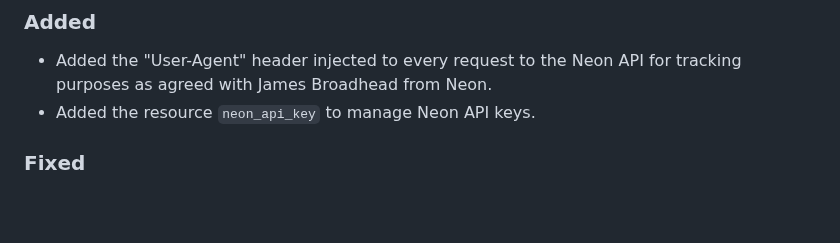
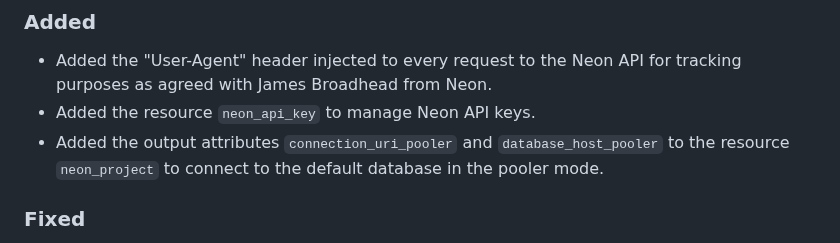
Before and after one commit to kislerdm/terraform-provider-neon, a Markdown page: CHANGELOG.md, the part around the change. GitHub-like rendering; blank space fills up the shorter version.

Commit message:
up changelog
Signed-off-by: Dmitry Kisler <admin@dkisler.com>

```diff
--- a/CHANGELOG.md
+++ b/CHANGELOG.md
@@ -12,6 +12,7 @@ and this project adheres to [Semantic Versioning](https://semver.org/spec/v2.0.0
 - Added the "User-Agent" header injected to every request to the Neon API for tracking purposes as agreed with
   James Broadhead from Neon.
 - Added the resource `neon_api_key` to manage Neon API keys.
+- Added the output attributes `connection_uri_pooler` and `database_host_pooler` to the resource `neon_project` to connect to the default database in the pooler mode.
 
 ### Fixed
 
```
